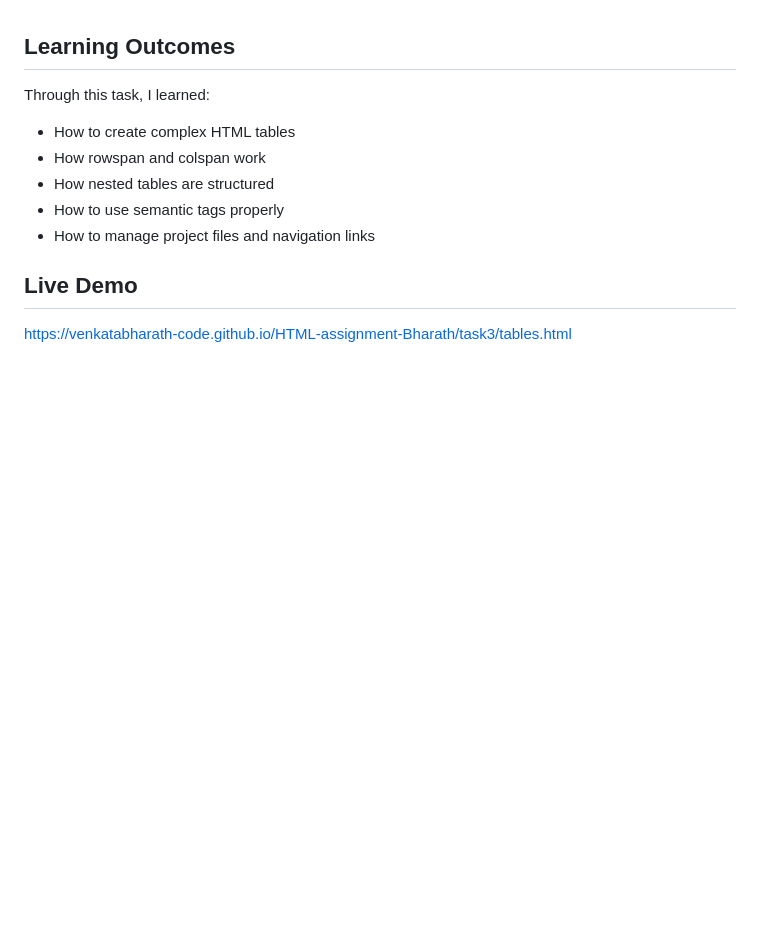
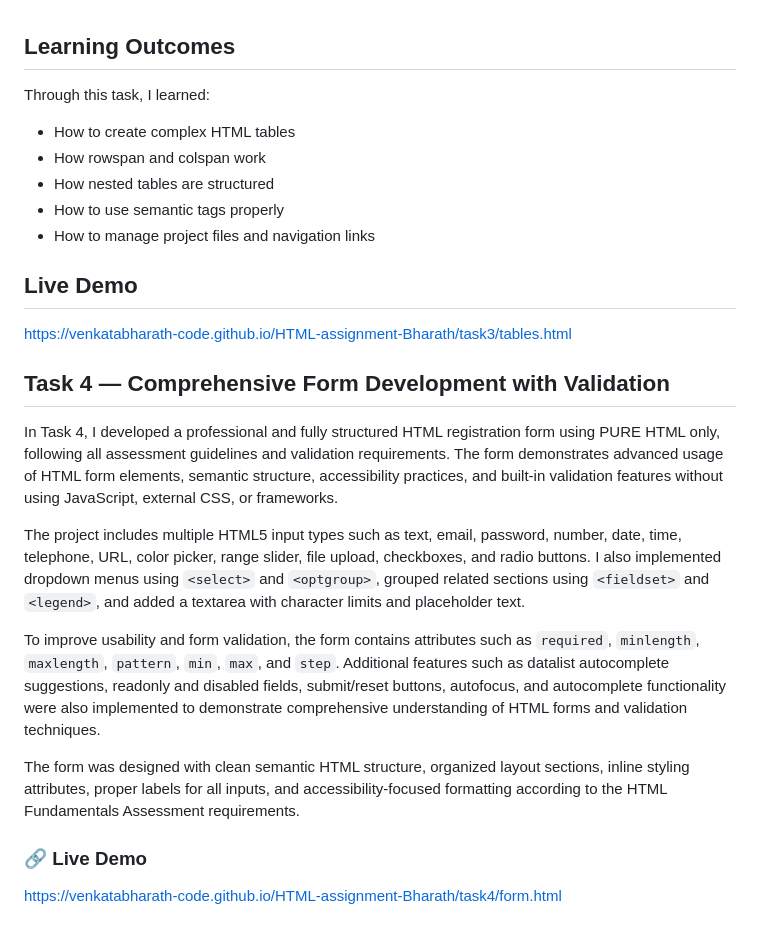
Before and after one commit to venkatabharath-code/HTML-assignment-Bharath, a Markdown page: README.md, the part around the change. Drawn GitHub-style; blank space fills up the shorter version.

Commit message:
Update README with Task 4 form development details
Added details about Task 4, including form features and validation techniques.

```diff
--- a/README.md
+++ b/README.md
@@ -112,3 +112,17 @@ Through this task, I learned:
 ## Live Demo
 
 https://venkatabharath-code.github.io/HTML-assignment-Bharath/task3/tables.html
+
+
+## Task 4 — Comprehensive Form Development with Validation
+
+In Task 4, I developed a professional and fully structured HTML registration form using PURE HTML only, following all assessment guidelines and validation requirements. The form demonstrates advanced usage of HTML form elements, semantic structure, accessibility practices, and built-in validation features without using JavaScript, external CSS, or frameworks.
+
+The project includes multiple HTML5 input types such as text, email, password, number, date, time, telephone, URL, color picker, range slider, file upload, checkboxes, and radio buttons. I also implemented dropdown menus using `<select>` and `<optgroup>`, grouped related sections using `<fieldset>` and `<legend>`, and added a textarea with character limits and placeholder text.
+
+To improve usability and form validation, the form contains attributes such as `required`, `minlength`, `maxlength`, `pattern`, `min`, `max`, and `step`. Additional features such as datalist autocomplete suggestions, readonly and disabled fields, submit/reset buttons, autofocus, and autocomplete functionality were also implemented to demonstrate comprehensive understanding of HTML forms and validation techniques.
+
+The form was designed with clean semantic HTML structure, organized layout sections, inline styling attributes, proper labels for all inputs, and accessibility-focused formatting according to the HTML Fundamentals Assessment requirements.
+
+### 🔗 Live Demo
+https://venkatabharath-code.github.io/HTML-assignment-Bharath/task4/form.html
```
